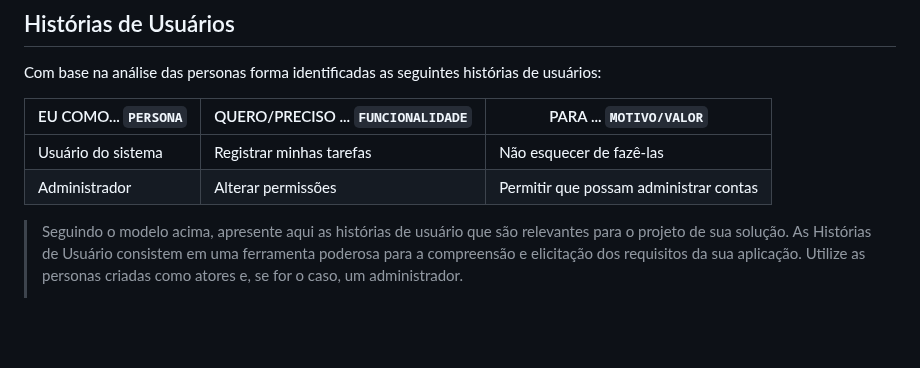
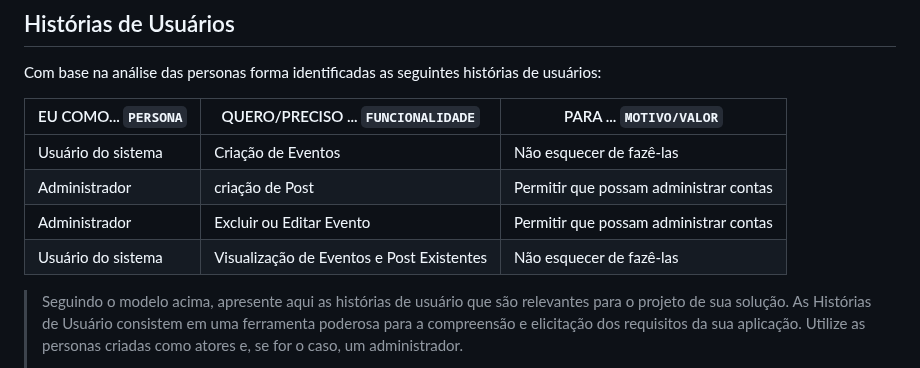
Before and after one commit to ICEI-PUCMinas-PSG-SI-TI/psg-ads-2024-01-tiaw-1854100-grupo-2-vida-plena, a Markdown page: docs/relatorio/Relatorio Tecnico - TEMPLATE.md, the part around one of its changes. GitHub-like rendering; blank space fills up the shorter version.

```diff
--- a/docs/relatorio/Relatorio Tecnico - TEMPLATE.md
+++ b/docs/relatorio/Relatorio Tecnico - TEMPLATE.md
@@ -76,10 +63,12 @@ Pessoas acima de 65 anos, que desejam fazer novas amizades, participar de evento
 
 Com base na análise das personas forma identificadas as seguintes histórias de usuários:
 
-|EU COMO... `PERSONA`| QUERO/PRECISO ... `FUNCIONALIDADE` |PARA ... `MOTIVO/VALOR`                 |
-|--------------------|------------------------------------|----------------------------------------|
-|Usuário do sistema  | Registrar minhas tarefas           | Não esquecer de fazê-las               |
-|Administrador       | Alterar permissões                 | Permitir que possam administrar contas |
+|EU COMO... `PERSONA`| QUERO/PRECISO ...      `FUNCIONALIDADE`   |PARA ... `MOTIVO/VALOR`                 |
+|--------------------|-------------------------------------------|----------------------------------------|
+|Usuário do sistema  | Criação de  Eventos                       | Não esquecer de fazê-las               |
+|Administrador       | criação de Post                           | Permitir que possam administrar contas |
+|Administrador       | Excluir ou Editar Evento                  | Permitir que possam administrar contas |
+|Usuário do sistema  | Visualização de Eventos e Post Existentes | Não esquecer de fazê-las               |
 
 > Seguindo o modelo acima, apresente aqui as histórias de usuário que são relevantes para o
 > projeto de sua solução. As Histórias de Usuário consistem em uma
```
Also changed, not shown: other parts of docs/relatorio/Relatorio Tecnico - TEMPLATE.md (+11 -30 lines).
